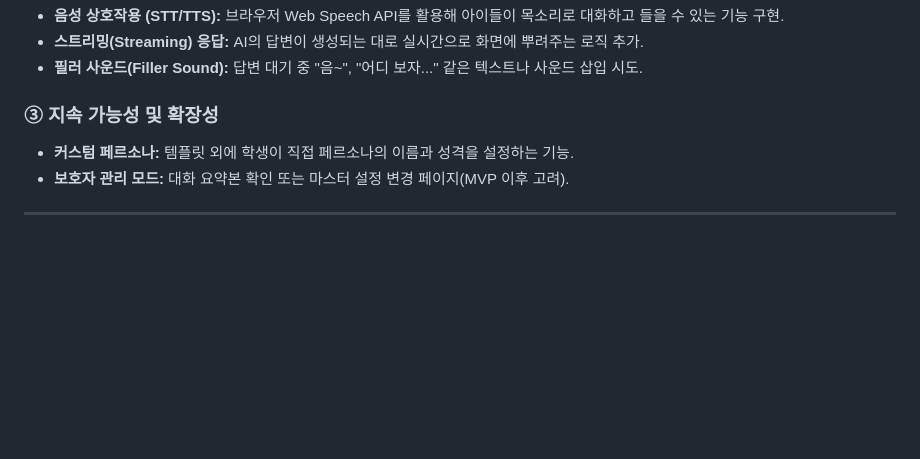
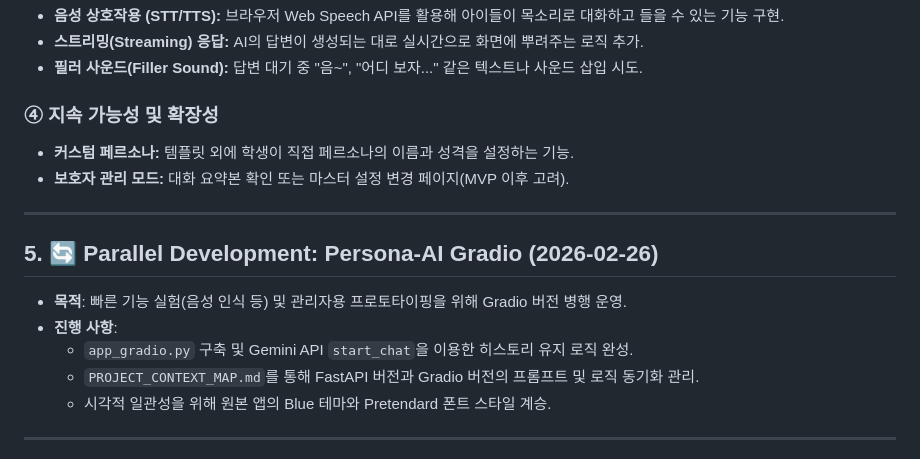
Before and after one commit to seohy870114/Persona-AI, a Markdown page: DEVELOPMENT_LOG.md, the part around one of its changes. Rendered like a GitHub page; blank space fills up the shorter version.

Commit message:
Docs: Update development log for 2026-02-26 and add error logs for debugging

```diff
--- a/DEVELOPMENT_LOG.md
+++ b/DEVELOPMENT_LOG.md
@@ -48,9 +48,18 @@
 *   **스트리밍(Streaming) 응답:** AI의 답변이 생성되는 대로 실시간으로 화면에 뿌려주는 로직 추가.
 *   **필러 사운드(Filler Sound):** 답변 대기 중 "음~", "어디 보자..." 같은 텍스트나 사운드 삽입 시도.
 
-### ③ 지속 가능성 및 확장성
+### ④ 지속 가능성 및 확장성
 *   **커스텀 페르소나:** 템플릿 외에 학생이 직접 페르소나의 이름과 성격을 설정하는 기능.
 *   **보호자 관리 모드:** 대화 요약본 확인 또는 마스터 설정 변경 페이지(MVP 이후 고려).
 
 ---
+
+## 5. 🔄 Parallel Development: Persona-AI Gradio (2026-02-26)
+*   **목적**: 빠른 기능 실험(음성 인식 등) 및 관리자용 프로토타이핑을 위해 Gradio 버전 병행 운영.
+*   **진행 사항**:
+    - `app_gradio.py` 구축 및 Gemini API `start_chat`을 이용한 히스토리 유지 로직 완성.
+    - `PROJECT_CONTEXT_MAP.md`를 통해 FastAPI 버전과 Gradio 버전의 프롬프트 및 로직 동기화 관리.
+    - 시각적 일관성을 위해 원본 앱의 Blue 테마와 Pretendard 폰트 스타일 계승.
+
+---
 **기록자:** Gemini CLI & User
```
Also changed, not shown: other parts of DEVELOPMENT_LOG.md (+1 -1 lines), error_log.md (added, +256 -0 lines).
